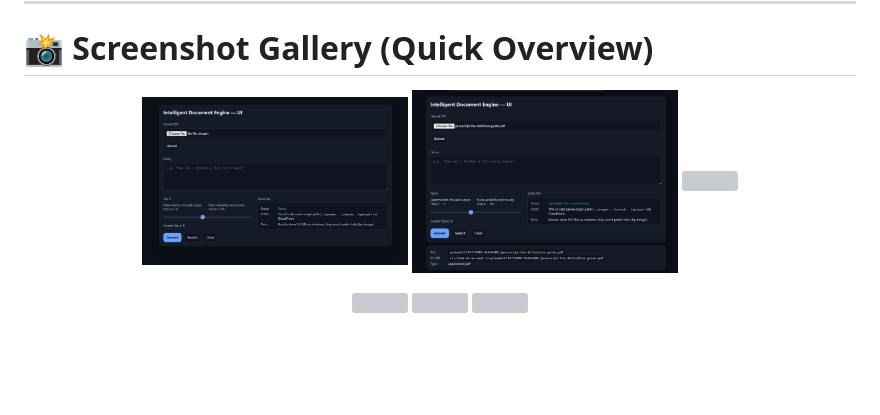
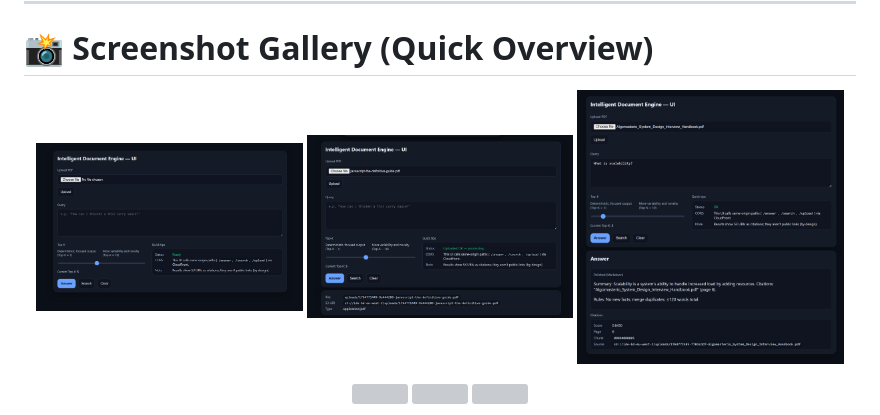
Before and after one commit to duchnb/Inteligent-document, a Markdown page: README.md, the part around the change. GitHub-like rendering; blank space fills up the shorter version; grey boxes are pictures that could not be loaded.

Commit message:
Fix typo in image source for Answer view

```diff
--- a/README.md
+++ b/README.md
@@ -15,7 +15,7 @@ A production-ready, serverless RAG (Retrieval-Augmented Generation) pipeline on
 <p align="center">
   <img src="docs/screenshots/UI/User_landing_page_index.png" width="32%" />
   <img src="docs/screenshots/UI/Upload_success_card_shows_Key_and_S3_URI.png" width="32%" />
-  <img src="docs/screenshots/UI/Answer_view _Polished_Markdown_and_Citations_list.png" width="32%" />
+  <img src="docs/screenshots/UI/Answer_view_Polished_Markdown_and_Citations_list.png" width="32%" />
 </p>
 
 <p align="center">
```
